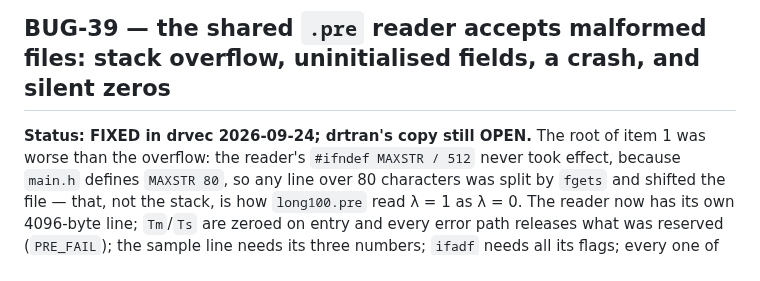
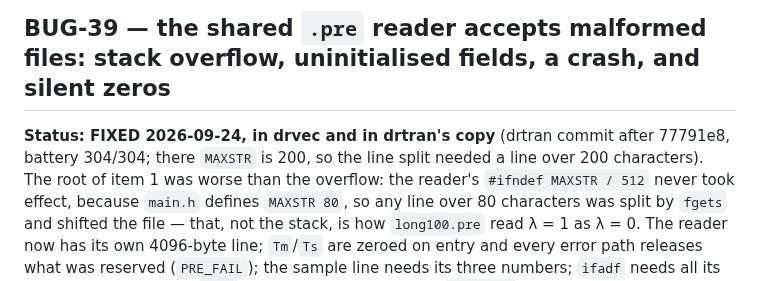
Before and after one commit to davidesg/atsw-gui, a Markdown page: docs/BUGS.md, the part around the change. Drawn GitHub-style.

Commit message:
BUG-39: también arreglado en la copia de drtran
Co-Authored-By: Claude Opus 5.5 (1M context) <noreply@anthropic.com>

```diff
--- a/docs/BUGS.md
+++ b/docs/BUGS.md
@@ -885,7 +885,9 @@ reachable on 2026-09-23: fue's writer now emits a fixed non-zero mean as
 
 ## BUG-39 — the shared `.pre` reader accepts malformed files: stack overflow, uninitialised fields, a crash, and silent zeros
 
-**Status: FIXED in drvec 2026-09-24; drtran's copy still OPEN.** The root of
+**Status: FIXED 2026-09-24, in drvec and in drtran's copy** (drtran commit
+after 77791e8, battery 304/304; there `MAXSTR` is 200, so the line split needed
+a line over 200 characters). The root of
 item 1 was worse than the overflow: the reader's `#ifndef MAXSTR / 512` never
 took effect, because `main.h` defines `MAXSTR 80`, so any line over 80
 characters was split by `fgets` and shifted the file — that, not the stack, is
```
